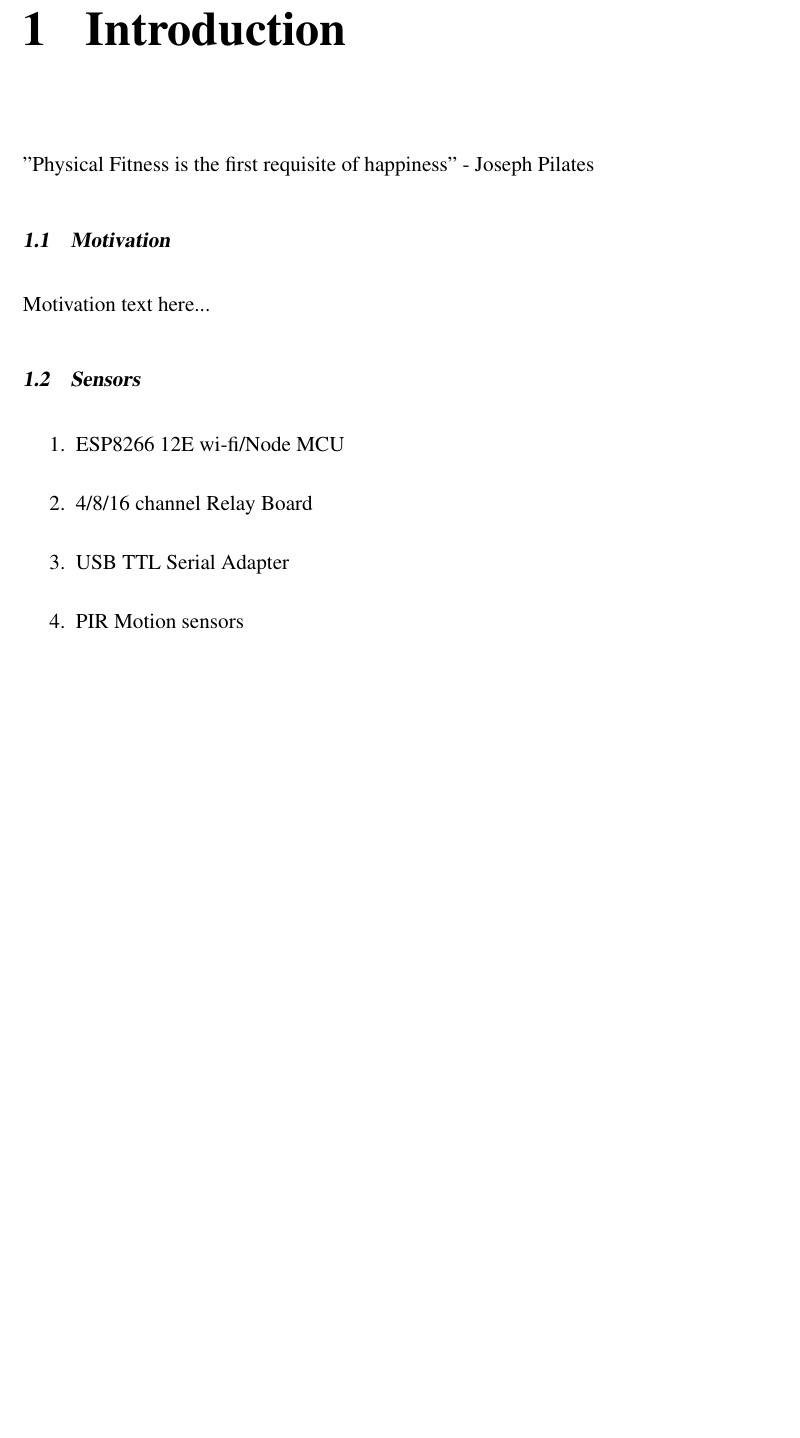
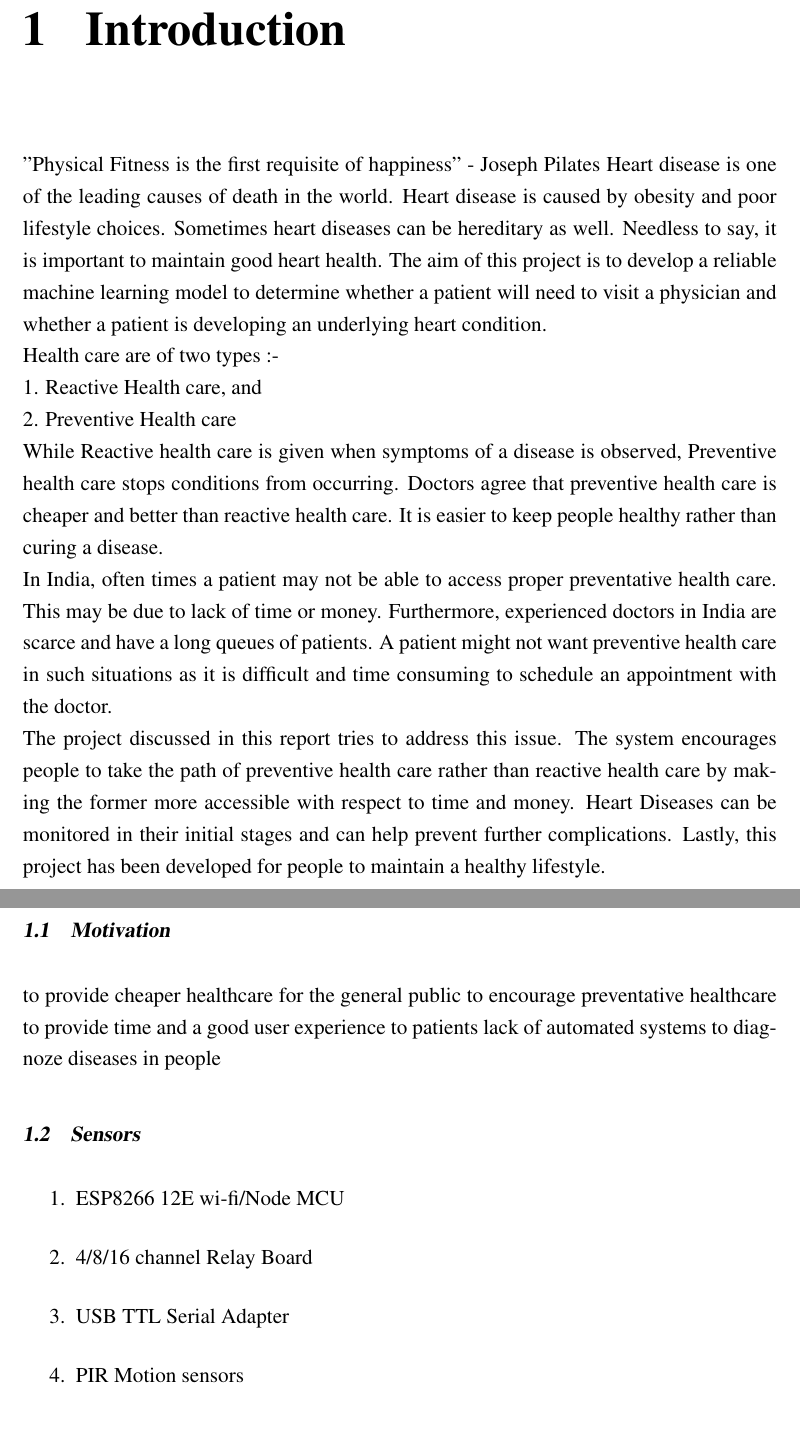
Before and after one commit to sujoydas96/HeartDiagonisticsPredictor, a LaTeX thesis (Report/Thesis-main.tex, which reads Report/chapters/1.Introduction.tex): part of page 10 of 17 before the commit and two parts of pages 10 and 11 of 18 after it, the two joined at a grey line, cut so that both start at the same text, the shorter picture padded with empty space. Compiled offline with pdfLaTeX.

Commit message:
Introduction added. Minor changes meybe needed

```diff
--- a/Report/chapters/1.Introduction.tex
+++ b/Report/chapters/1.Introduction.tex
@@ -2,10 +2,23 @@
 
 \chapter{Introduction}
 "Physical Fitness is the first requisite of happiness" - Joseph Pilates
+Heart disease is one of the leading causes of death in the world. Heart disease is caused by obesity and poor lifestyle choices. Sometimes heart diseases can be hereditary as well. Needless to say, it is important to maintain good heart health. The aim of this project is to develop a reliable machine learning model to determine whether a patient will need to visit a physician and whether a patient is developing an underlying heart condition.
+\\
+Health care are of two types :-
+\\1. Reactive Health care, and
+\\2. Preventive Health care
+\\While Reactive health care is given when symptoms of a disease is observed, Preventive health care stops conditions from occurring. Doctors agree that preventive health care is cheaper and better than reactive health care. It is easier to keep people healthy rather than curing a disease.
+\\
+In India, often times a patient may not be able to access proper preventative health care. This may be due to lack of  time or money. Furthermore, experienced doctors in India are scarce and have a long queues of patients. A patient might not want preventive health care in such situations as it is difficult and time consuming to schedule an appointment with the doctor.
+\\
+The project discussed in this report tries to address this issue. The system encourages people to take the path of preventive health care rather than reactive health care by making the former more accessible with respect to time and money. Heart Diseases can be monitored in their initial stages and can help prevent further complications. Lastly, this project has been developed for people to maintain a healthy lifestyle.
 
 
 \section{Motivation}
-Motivation text here...
+to provide cheaper healthcare for the general public
+to encourage preventative healthcare
+to provide time and a good user experience to patients
+lack of automated systems to diagnoze diseases in people
 
 \section{Sensors}
 \begin{enumerate}
```
